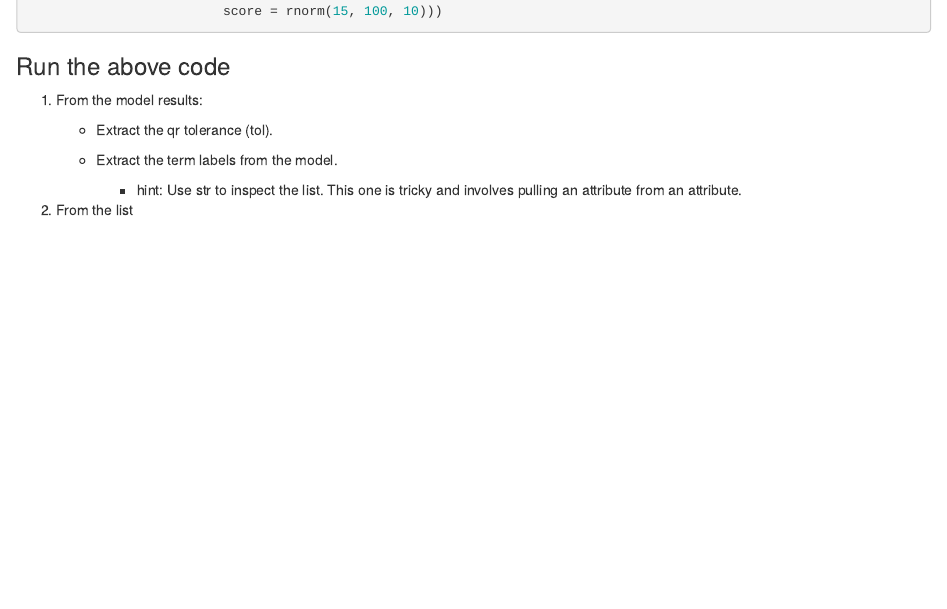
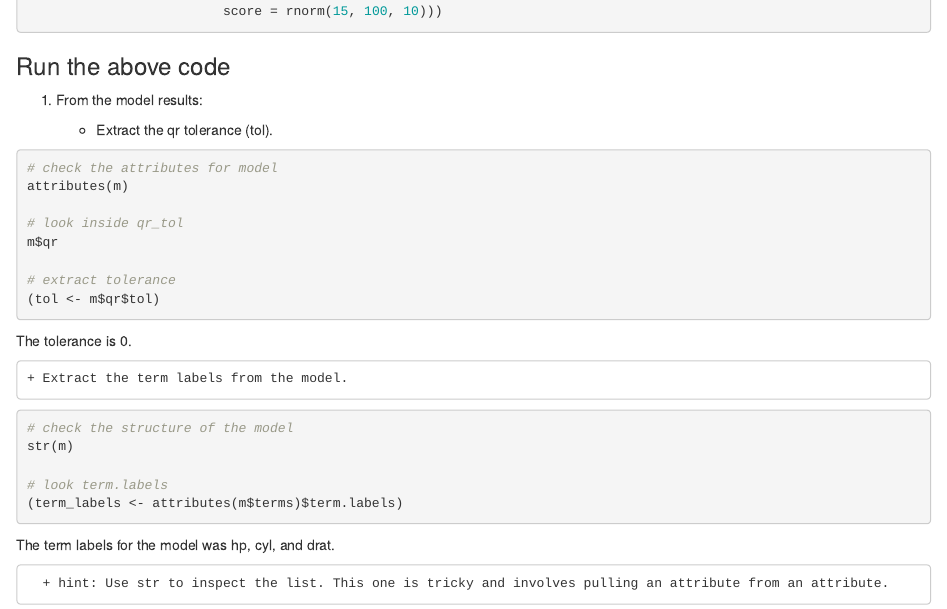
Before and after one commit to camkay/edld610_fpr_lab1, an R Markdown document (edld610_fpr_lab1.Rmd): the page in a window 1100 px wide, from 320 px down. Rendered offline with R 4.5, knitr and Pandoc, with nearby package versions.

Commit message:
Completed question 1.

````diff
--- a/edld610_fpr_lab1.Rmd
+++ b/edld610_fpr_lab1.Rmd
@@ -29,7 +29,31 @@ l <- list(a = list(m = matrix(1:12, ncol = 3),
 
     + Extract the qr tolerance (tol).
 
+```{r extract_qrtol, results = 'hide'}
+# check the attributes for model
+attributes(m)
+
+# look inside qr_tol
+m$qr
+
+# extract tolerance
+(tol <- m$qr$tol)
+
+```
+
+The tolerance is `r round(tol)`.
+
     + Extract the term labels from the model.
+
+```{r extract_attributes, results = 'hide'}
+# check the structure of the model
+str(m)
+
+# look term.labels
+(term_labels <- attributes(m$terms)$term.labels)
+```
+
+The term labels for the model was `r gsub(" d", " and d", paste(term_labels, collapse = ", "))`.
 
       + hint: Use str to inspect the list. This one is tricky and involves pulling an attribute from an attribute.
 
````
